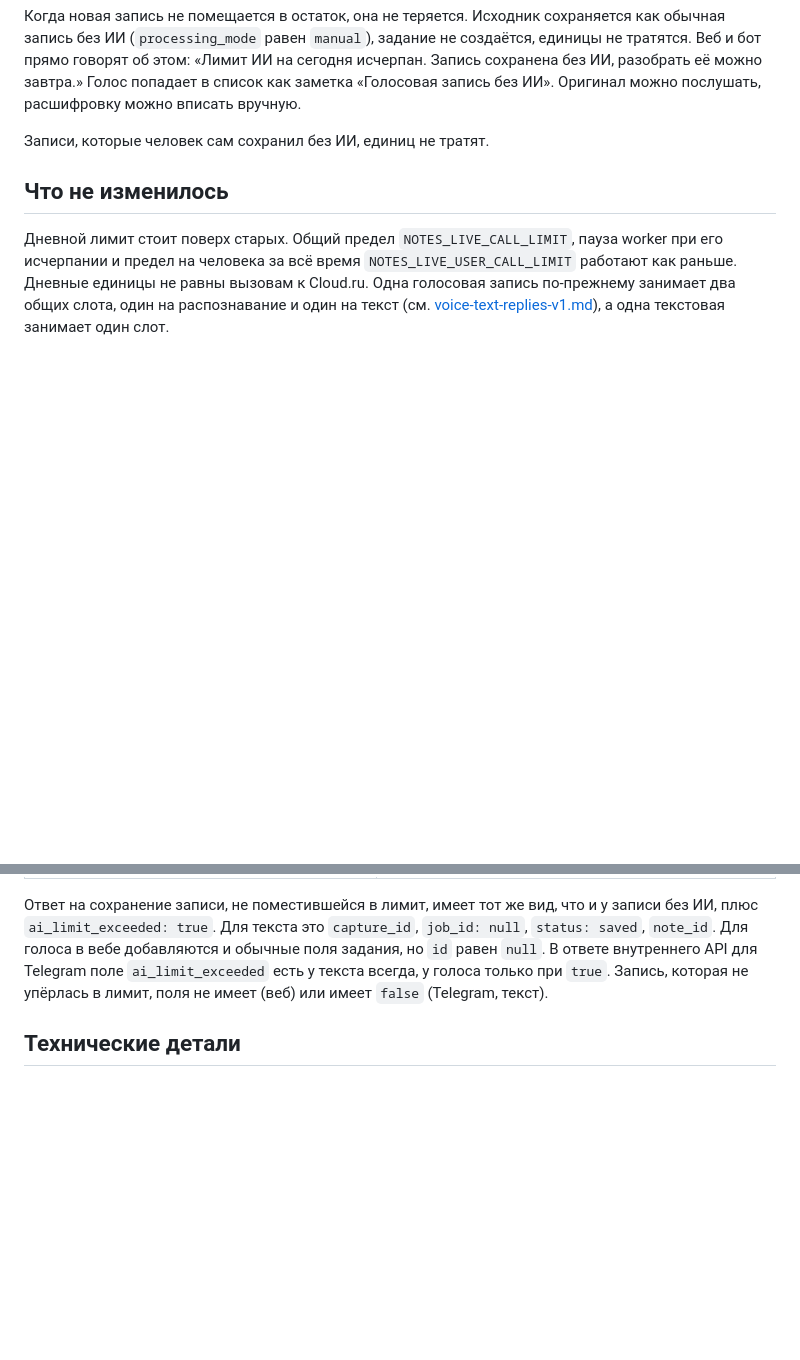
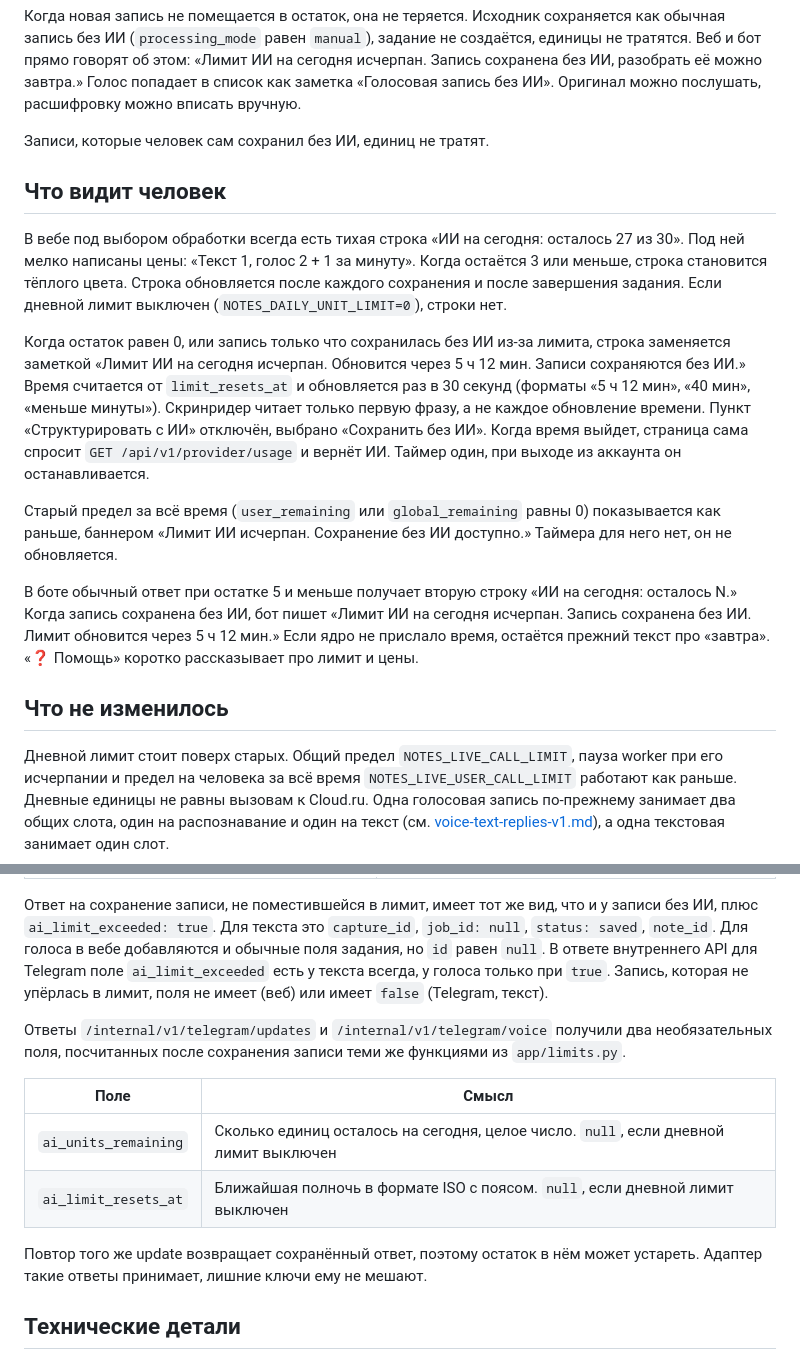
Before and after one commit to Vafailer/Disrupt, a Markdown page: docs/ai-daily-limit-v1.md, 2 parts joined by grey strips. GitHub-like rendering; blank space fills up the shorter version.

Commit message:
Описать в документации, что человек видит про дневной лимит ИИ
Co-Authored-By: Claude Sonnet 5.5 <noreply@anthropic.com>
Claude-Session: https://claude.ai/code/session_01TTp1c2GLRdaVqMKEQB3imD

```diff
--- a/docs/ai-daily-limit-v1.md
+++ b/docs/ai-daily-limit-v1.md
@@ -16,6 +16,16 @@
 Когда новая запись не помещается в остаток, она не теряется. Исходник сохраняется как обычная запись без ИИ (`processing_mode` равен `manual`), задание не создаётся, единицы не тратятся. Веб и бот прямо говорят об этом: «Лимит ИИ на сегодня исчерпан. Запись сохранена без ИИ, разобрать её можно завтра.» Голос попадает в список как заметка «Голосовая запись без ИИ». Оригинал можно послушать, расшифровку можно вписать вручную.
 
 Записи, которые человек сам сохранил без ИИ, единиц не тратят.
+
+## Что видит человек
+
+В вебе под выбором обработки всегда есть тихая строка «ИИ на сегодня: осталось 27 из 30». Под ней мелко написаны цены: «Текст 1, голос 2 + 1 за минуту». Когда остаётся 3 или меньше, строка становится тёплого цвета. Строка обновляется после каждого сохранения и после завершения задания. Если дневной лимит выключен (`NOTES_DAILY_UNIT_LIMIT=0`), строки нет.
+
+Когда остаток равен 0, или запись только что сохранилась без ИИ из-за лимита, строка заменяется заметкой «Лимит ИИ на сегодня исчерпан. Обновится через 5 ч 12 мин. Записи сохраняются без ИИ.» Время считается от `limit_resets_at` и обновляется раз в 30 секунд (форматы «5 ч 12 мин», «40 мин», «меньше минуты»). Скринридер читает только первую фразу, а не каждое обновление времени. Пункт «Структурировать с ИИ» отключён, выбрано «Сохранить без ИИ». Когда время выйдет, страница сама спросит `GET /api/v1/provider/usage` и вернёт ИИ. Таймер один, при выходе из аккаунта он останавливается.
+
+Старый предел за всё время (`user_remaining` или `global_remaining` равны 0) показывается как раньше, баннером «Лимит ИИ исчерпан. Сохранение без ИИ доступно.» Таймера для него нет, он не обновляется.
+
+В боте обычный ответ при остатке 5 и меньше получает вторую строку «ИИ на сегодня: осталось N.» Когда запись сохранена без ИИ, бот пишет «Лимит ИИ на сегодня исчерпан. Запись сохранена без ИИ. Лимит обновится через 5 ч 12 мин.» Если ядро не прислало время, остаётся прежний текст про «завтра». «❓ Помощь» коротко рассказывает про лимит и цены.
 
 ## Что не изменилось
 
@@ -66,6 +76,15 @@ beresta-core --profile owner-live up -d --no-deps --force-recreate worker
 
 Ответ на сохранение записи, не поместившейся в лимит, имеет тот же вид, что и у записи без ИИ, плюс `ai_limit_exceeded: true`. Для текста это `capture_id`, `job_id: null`, `status: saved`, `note_id`. Для голоса в вебе добавляются и обычные поля задания, но `id` равен `null`. В ответе внутреннего API для Telegram поле `ai_limit_exceeded` есть у текста всегда, у голоса только при `true`. Запись, которая не упёрлась в лимит, поля не имеет (веб) или имеет `false` (Telegram, текст).
 
+Ответы `/internal/v1/telegram/updates` и `/internal/v1/telegram/voice` получили два необязательных поля, посчитанных после сохранения записи теми же функциями из `app/limits.py`.
+
+| Поле | Смысл |
+| --- | --- |
+| `ai_units_remaining` | Сколько единиц осталось на сегодня, целое число. `null`, если дневной лимит выключен |
+| `ai_limit_resets_at` | Ближайшая полночь в формате ISO с поясом. `null`, если дневной лимит выключен |
+
+Повтор того же update возвращает сохранённый ответ, поэтому остаток в нём может устареть. Адаптер такие ответы принимает, лишние ключи ему не мешают.
+
 ## Технические детали
 
 Остаток не хранится в отдельном счётчике. Он считается как сумма цен записей человека за сегодня с `processing_mode = ai`, по `input_kind` и `audio_seconds`. Миграции нет, счёт не может разойтись с записями.
```
Also changed, not shown: docs/integration-v1.md (+1 -1 lines).
